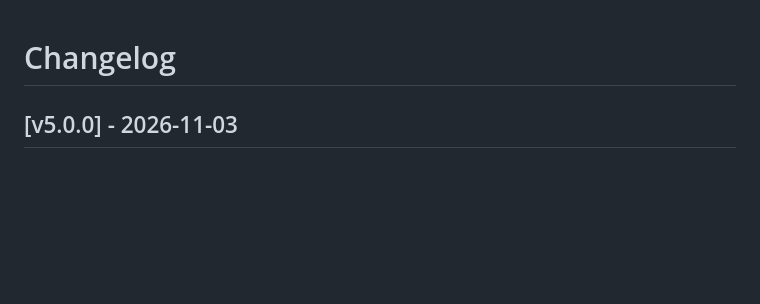
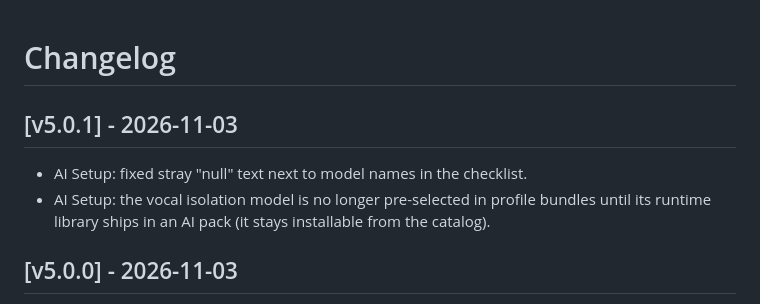
Before and after one commit to NextGenInfluencer/ai-influencer-media-grabber, a Markdown page: CHANGELOG.md, the part around the change. Drawn GitHub-style; blank space fills up the shorter version.

Commit message:
docs: v5.0.1 changelog entry

```diff
--- a/CHANGELOG.md
+++ b/CHANGELOG.md
@@ -1,4 +1,8 @@
 # Changelog
+
+## [v5.0.1] - 2026-11-03
+- AI Setup: fixed stray "null" text next to model names in the checklist.
+- AI Setup: the vocal isolation model is no longer pre-selected in profile bundles until its runtime library ships in an AI pack (it stays installable from the catalog).
 
 ## [v5.0.0] - 2026-11-03
 
```
